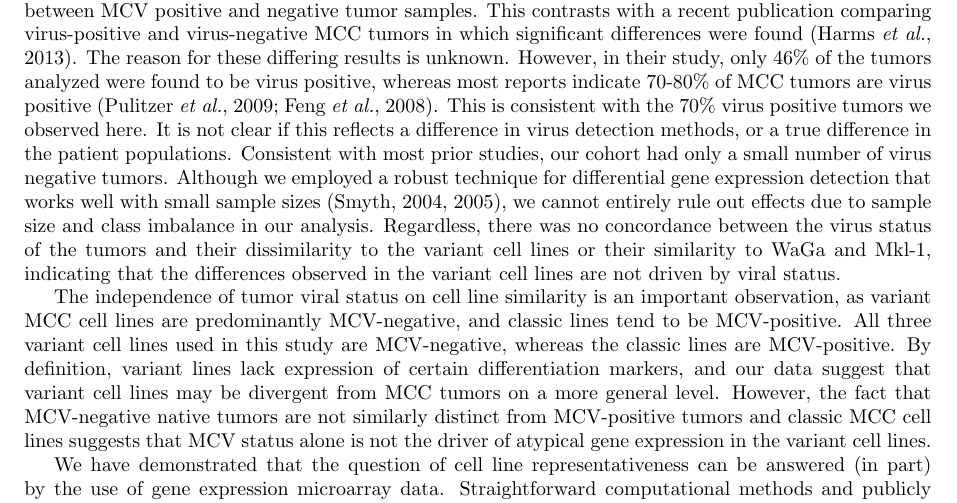
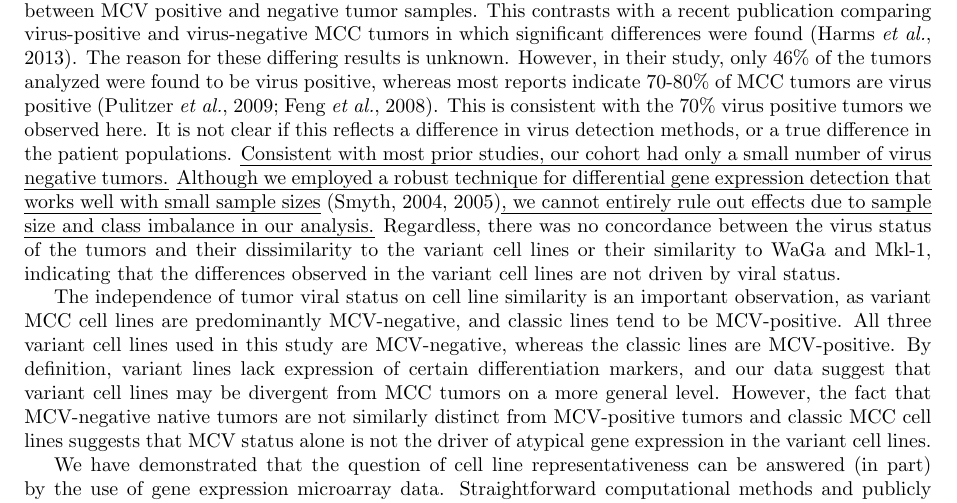
Before and after one commit to kdaily/UISO_JID_OLD, a LaTeX document (tex/uiso.tex): part of page 6 of 13, cut so that both start at the same text. Compiled offline with pdfLaTeX.

Commit message:
added underlining for new changes

```diff
--- a/tex/uiso.tex
+++ b/tex/uiso.tex
@@ -276,8 +276,8 @@ The reason for these differing results is unknown.
 However, in their study, only 46\% of the tumors analyzed were found to be virus positive, whereas most reports indicate 70-80\% of MCC tumors are virus positive \citep{Pulitzer2009Merkel,Feng2008Clonal}.
 This is consistent with the 70\% virus positive tumors we observed here.
 It is not clear if this reflects a difference in virus detection methods, or a true difference in the patient populations.
-Consistent with most prior studies, our cohort had only a small number of virus negative tumors.
-Although we employed a robust technique for differential gene expression detection that works well with small sample sizes \citep{Smyth2004Linear,Smyth2005Limma}, we cannot entirely rule out effects due to sample size and class imbalance in our analysis.
+\uline{Consistent with most prior studies, our cohort had only a small number of virus negative tumors.}
+\uline{Although we employed a robust technique for differential gene expression detection that works well with small sample sizes} \citep{Smyth2004Linear,Smyth2005Limma}\uline{, we cannot entirely rule out effects due to sample size and class imbalance in our analysis.}
 Regardless, there was no concordance between the virus status of the tumors and their dissimilarity to the variant cell lines or their similarity to WaGa and Mkl-1, indicating that the differences observed in the variant cell lines are not driven by viral status.
 
 The independence of tumor viral status on cell line similarity is an important observation, as variant MCC cell lines are predominantly MCV-negative, and classic lines tend to be MCV-positive.
```
